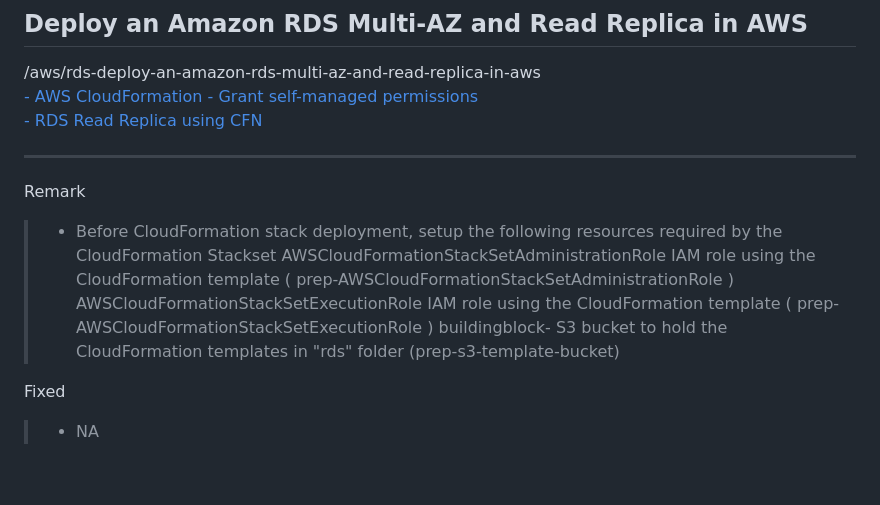
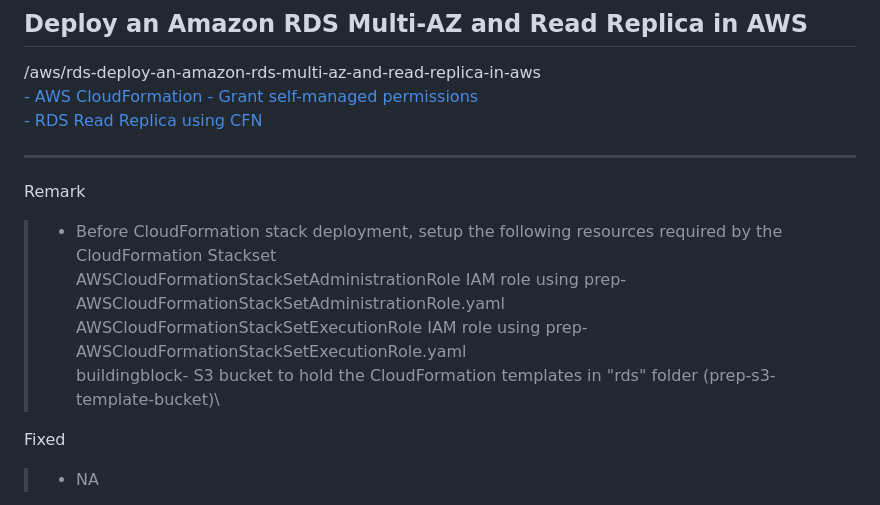
Before and after one commit to aws1d1/aws-cloudformation-templates, a Markdown page: README.md, the part around one of its changes. Rendered like a GitHub page; blank space fills up the shorter version.

```diff
--- a/README.md
+++ b/README.md
@@ -96,13 +96,10 @@ Backlog
 
 ---
 Remark
->- Before CloudFormation stack deployment, setup the following resources required by the CloudFormation Stackset
->  AWSCloudFormationStackSetAdministrationRole IAM role using the
->    CloudFormation template ( prep-AWSCloudFormationStackSetAdministrationRole )
->  AWSCloudFormationStackSetExecutionRole IAM role using the
->    CloudFormation template ( prep-AWSCloudFormationStackSetExecutionRole )
->  buildingblock-<Account ID> S3 bucket to hold the
->    CloudFormation templates in "rds" folder (prep-s3-template-bucket)
+>- Before CloudFormation stack deployment, setup the following resources required by the CloudFormation Stackset\
+>  AWSCloudFormationStackSetAdministrationRole IAM role using prep-AWSCloudFormationStackSetAdministrationRole.yaml\
+>  AWSCloudFormationStackSetExecutionRole IAM role using prep-AWSCloudFormationStackSetExecutionRole.yaml\
+>  buildingblock-<Account ID> S3 bucket to hold the CloudFormation templates in "rds" folder (prep-s3-template-bucket)\
 
 Fixed
 >- NA
```
Also changed, not shown: other parts of README.md (+3 -4 lines).
